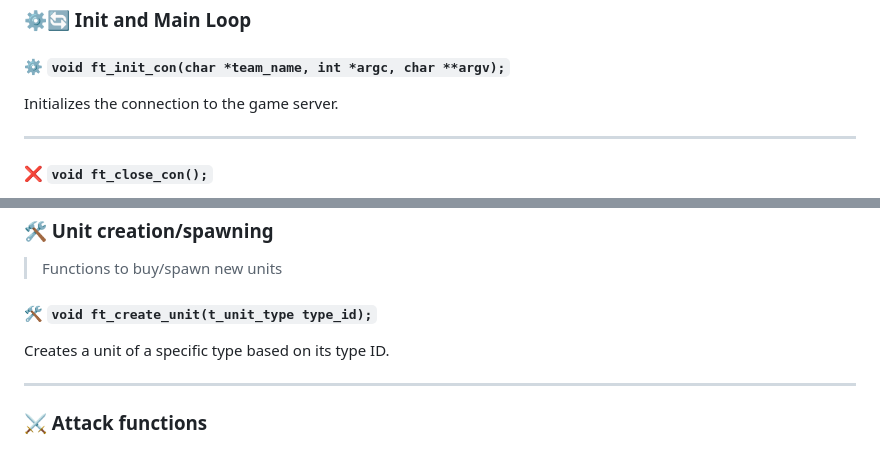
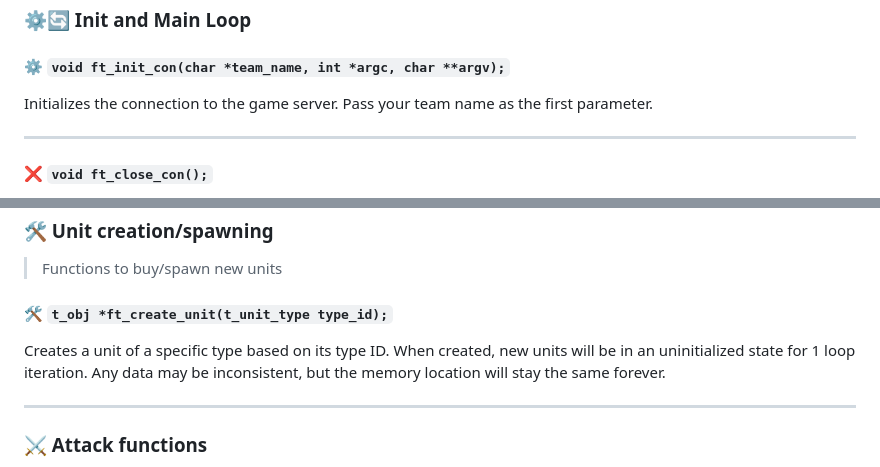
Before and after one commit to 42core-team/wiki, a Markdown page: docs/standard-library/README.md, 2 parts joined by grey strips. Rendered like a GitHub page.

```diff
--- a/docs/standard-library/README.md
+++ b/docs/standard-library/README.md
@@ -12,6 +12,7 @@ Those are all the functions currently available in the standart C lib for CORE.
 
 #### ⚙️ `void ft_init_con(char *team_name, int *argc, char **argv);`
 Initializes the connection to the game server.
+Pass your team name as the first parameter.
 
 ---
 
@@ -235,8 +243,8 @@ Commands a unit to travel to another object based on a unit pointer.
 ### 🛠️ Unit creation/spawning
 > Functions to buy/spawn new units
 
-#### 🛠️ `void ft_create_unit(t_unit_type type_id);`
-Creates a unit of a specific type based on its type ID.
+#### 🛠️ `t_obj *ft_create_unit(t_unit_type type_id);`
+Creates a unit of a specific type based on its type ID. When created, new units will be in an uninitialized state for 1 loop iteration. Any data may be inconsistent, but the memory location will stay the same forever.
 
 ---
 ### ⚔️ Attack functions
```
Also changed, not shown: other parts of docs/standard-library/README.md (+38 -17 lines).
